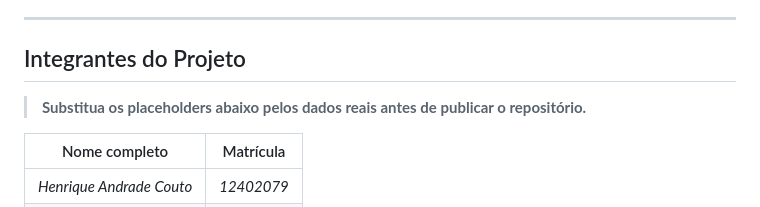
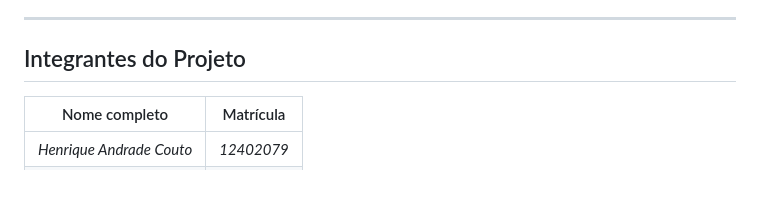
Before and after one commit to dev-henriquecouto/Sistema-Protocolo-Manchester-SPM-, a Markdown page: README.md, the part around the change. GitHub-like rendering; blank space fills up the shorter version.

```diff
--- a/README.md
+++ b/README.md
@@ -15,8 +15,6 @@ O sistema recebe sintomas relatados por pacientes, que são processados por uma
 ---
 
 ## Integrantes do Projeto
-
-> **Substitua os placeholders abaixo pelos dados reais antes de publicar o repositório.**
 
 | Nome completo | Matrícula |
 | --- | --- |
```
